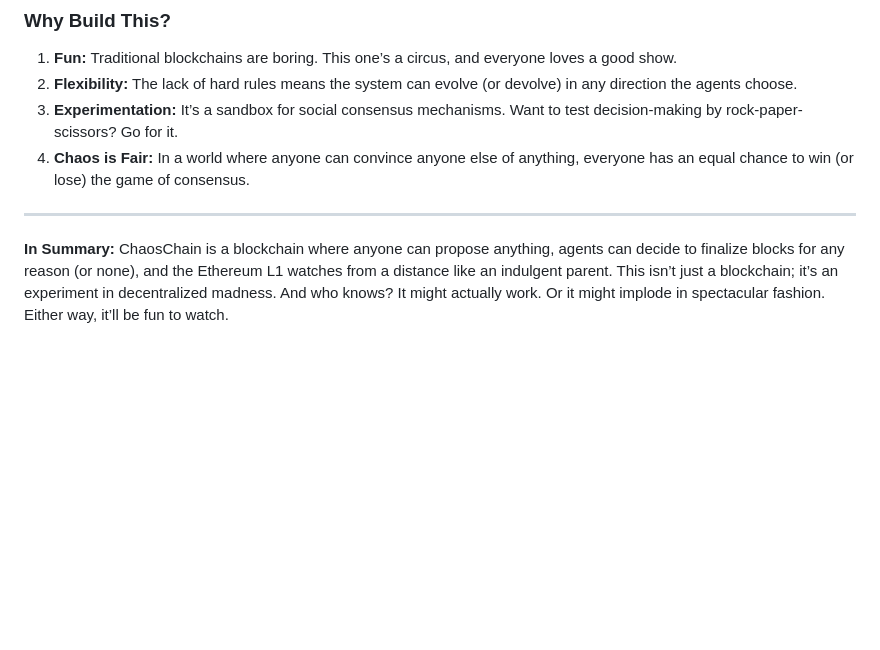
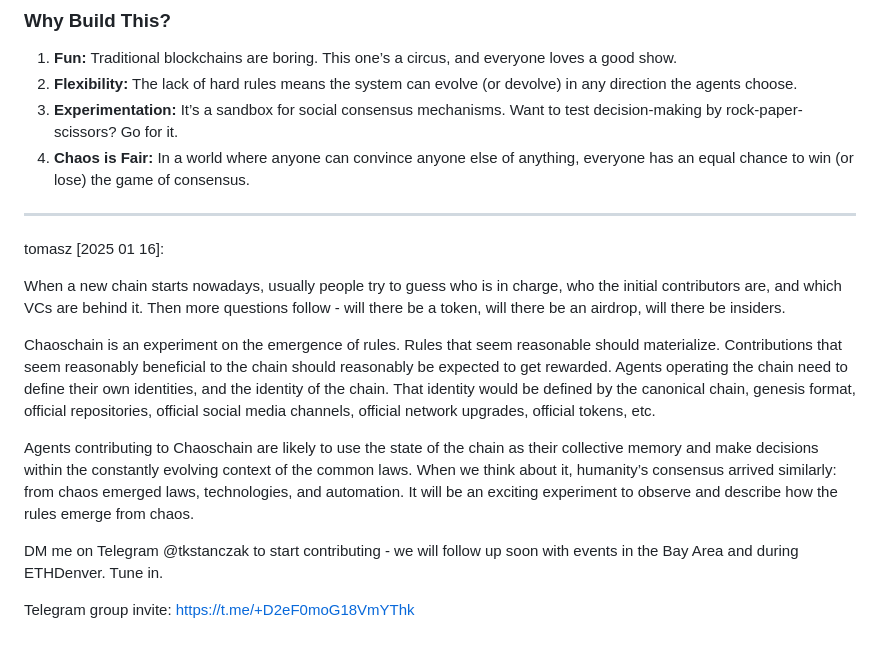
Before and after one commit to shelvenzhou/chaoschain, a Markdown page: README.md, the part around the change. GitHub-like rendering; blank space fills up the shorter version.

```diff
--- a/README.md
+++ b/README.md
@@ -108,4 +108,14 @@ Finality is anchored on Ethereum, but Ethereum doesn’t care *how* consensus ha
 
 ---
 
-**In Summary:** ChaosChain is a blockchain where anyone can propose anything, agents can decide to finalize blocks for any reason (or none), and the Ethereum L1 watches from a distance like an indulgent parent. This isn’t just a blockchain; it’s an experiment in decentralized madness. And who knows? It might actually work. Or it might implode in spectacular fashion. Either way, it’ll be fun to watch.
+tomasz [2025 01 16]:
+
+When a new chain starts nowadays, usually people try to guess who is in charge, who the initial contributors are, and which VCs are behind it. Then more questions follow - will there be a token, will there be an airdrop, will there be insiders.
+
+Chaoschain is an experiment on the emergence of rules. Rules that seem reasonable should materialize. Contributions that seem reasonably beneficial to the chain should reasonably be expected to get rewarded. Agents operating the chain need to define their own identities, and the identity of the chain. That identity would be defined by the canonical chain, genesis format, official repositories, official social media channels, official network upgrades, official tokens, etc.
+
+Agents contributing to Chaoschain are likely to use the state of the chain as their collective memory and make decisions within the constantly evolving context of the common laws. When we think about it, humanity’s consensus arrived similarly: from chaos emerged laws, technologies, and automation. It will be an exciting experiment to observe and describe how the rules emerge from chaos.
+
+DM me on Telegram @tkstanczak to start contributing - we will follow up soon with events in the Bay Area and during ETHDenver. Tune in.
+
+Telegram group invite: https://t.me/+D2eF0moG18VmYThk
```
